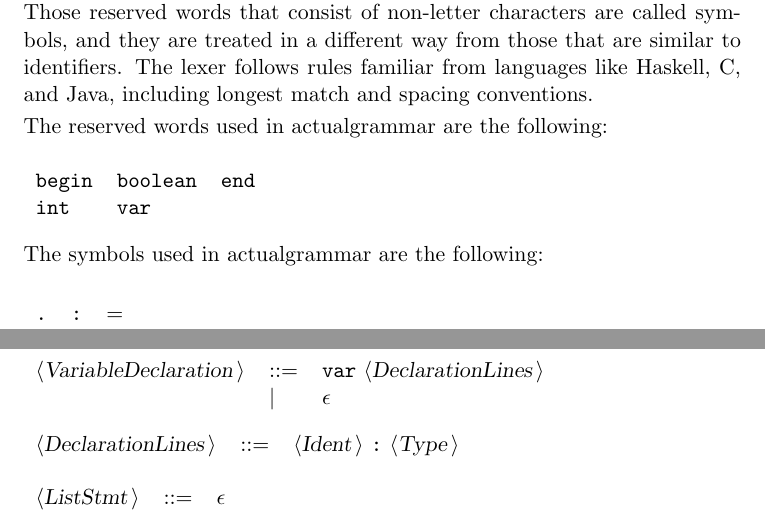
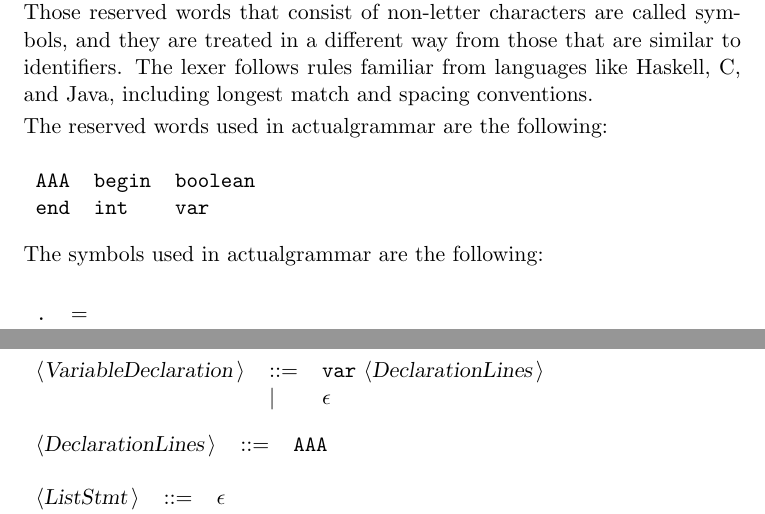
Before and after one commit to tomasz-potanski/interpreter, a LaTeX document (Docactualgrammar.tex): two parts of pages 1 and 2 of 2, joined at a grey line, cut so that both start at the same text. Compiled offline with pdfLaTeX.

Commit message:
(sob, 3 maj 2014, 09:38:44 CEST)

```diff
--- a/Docactualgrammar.tex
+++ b/Docactualgrammar.tex
@@ -37,14 +37,14 @@ The set of reserved words is the set of terminals appearing in the grammar. Thos
 The reserved words used in actualgrammar are the following: \\
 
 \begin{tabular}{lll}
-{\reserved{begin}} &{\reserved{boolean}} &{\reserved{end}} \\
-{\reserved{int}} &{\reserved{var}} & \\
+{\reserved{AAA}} &{\reserved{begin}} &{\reserved{boolean}} \\
+{\reserved{end}} &{\reserved{int}} &{\reserved{var}} \\
 \end{tabular}\\
 
 The symbols used in actualgrammar are the following: \\
 
 \begin{tabular}{lll}
-{\symb{.}} &{\symb{:}} &{\symb{{$=$}}} \\
+{\symb{.}} &{\symb{{$=$}}} & \\
 \end{tabular}\\
 
 \subsection*{Comments}
@@ -74,7 +74,7 @@ All other symbols are terminals.\\
 \end{tabular}\\
 
 \begin{tabular}{lll}
-{\nonterminal{DeclarationLines}} & {\arrow}  &{\nonterminal{Ident}} {\terminal{:}} {\nonterminal{Type}}  \\
+{\nonterminal{DeclarationLines}} & {\arrow}  &{\terminal{AAA}}  \\
 \end{tabular}\\
 
 \begin{tabular}{lll}
```
Also changed, not shown: Docactualgrammar.txt (+4 -4 lines), 7 other files.
